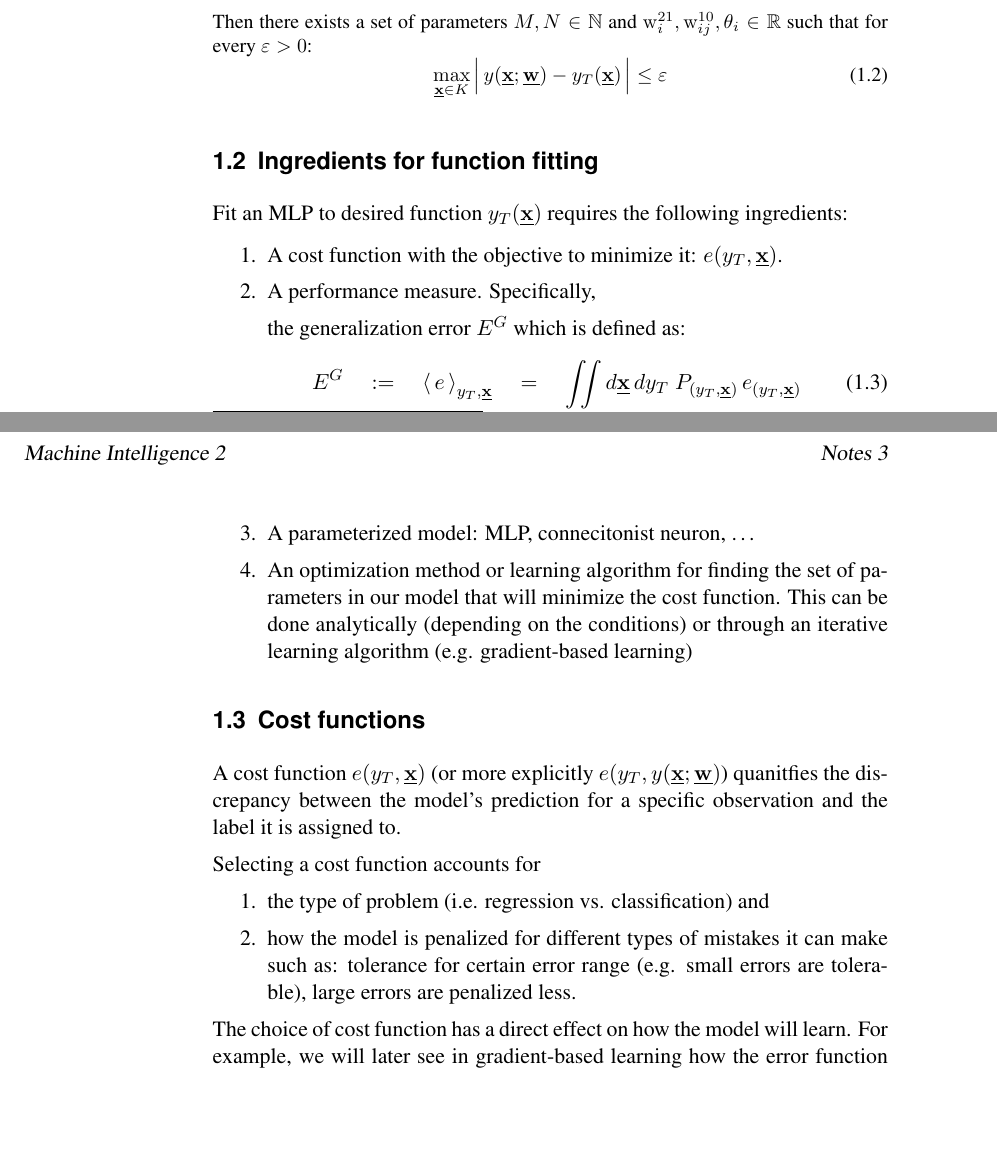
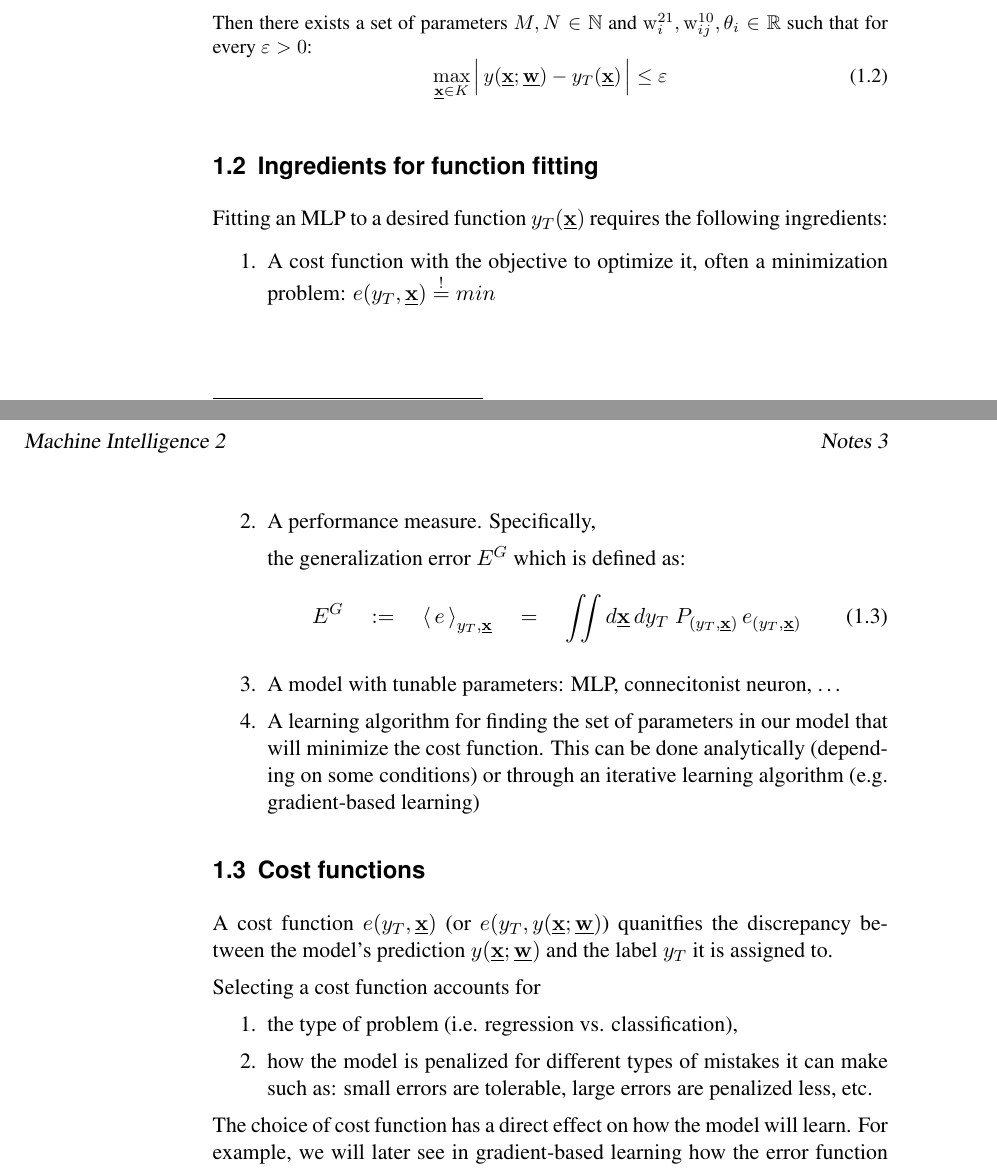
Before and after one commit to kashefy/mi1notes, a LaTeX document (notes/03-mlp_backprop/tutorial.notes.tex, which reads notes/03-mlp_backprop/mlp_learning_intro.tex): two parts of pages 1 and 2 of 2, joined at a grey line, cut so that both start at the same text, the shorter picture padded with empty space. Compiled offline with pdfLaTeX.

Commit message:
small edits

```diff
--- a/notes/03-mlp_backprop/mlp_learning_intro.tex
+++ b/notes/03-mlp_backprop/mlp_learning_intro.tex
@@ -43,10 +43,10 @@ MLPs are universal function approximators. This means that, provided some assump
 \begin{frame}\frametitle{\subsecname}
 
 
-Fit an MLP to desired function $y_T(\vec x)$ requires the following ingredients:
+Fitting an MLP to a desired function $y_T(\vec x)$ requires the following ingredients:
 
 \begin{enumerate}
-\item A cost function with the objective to minimize it: $e(y_T, \vec x)$.
+\item A cost function with the objective to optimize it, often a minimization problem: $e(y_T, \vec x) \eqexcl min$
 \item A performance measure. Specifically, \\
 
 the generalization error $E^G$ which is defined as:
@@ -56,9 +56,9 @@ the generalization error $E^G$ which is defined as:
 				P_{(y_T, \vec{x})} \, e_{(y_T, \vec{x})}
 \end{equation}
 
-\item A parameterized model: MLP, connecitonist neuron, \ldots
-\item An optimization method or learning algorithm for finding the set of parameters in our model that will minimize the cost function.\\
-This can be done analytically (depending on the conditions) or through an iterative learning algorithm (e.g. gradient-based learning)
+\item A model with tunable parameters: MLP, connecitonist neuron, \ldots
+\item A learning algorithm for finding the set of parameters in our model that will minimize the cost function.\\
+This can be done analytically (depending on some conditions) or through an iterative learning algorithm (e.g. gradient-based learning)
 \end{enumerate}
 
 \end{frame}
@@ -66,16 +66,16 @@ This can be done analytically (depending on the conditions) or through an iterat
 \subsection{Cost functions}
 \begin{frame}\frametitle{\subsecname}
 
-A cost function $e(y_T, \vec x)$ (or more explicitly $e(y_T, y(\vec x; \vec w)$) quanitfies the discrepancy between the model's prediction for a specific observation and the label it is assigned to.
+A cost function $e(y_T, \vec x)$ (or $e(y_T, y(\vec x; \vec w)$) quanitfies the discrepancy between the model's prediction $y(\vec x; \vec w)$ and the label $y_T$ it is assigned to.
 
 Selecting a cost function accounts for
 \begin{enumerate}
-\item the type of problem (i.e. regression vs. classification) and
+\item the type of problem (i.e. regression vs. classification),
 \item how the model is penalized for different types of mistakes it can make such as:
-tolerance for certain error range (e.g. small errors are tolerable), large errors are penalized less.
+small errors are tolerable, large errors are penalized less, etc.
 \end{enumerate}
 
-The choice of cost function has a direct effect on how the model will learn. For example, we will later see in gradient-based learning how the error function can modulate how fast or slow  a model learns.
+The choice of cost function has a direct effect on how the model will learn. For example, we will later see in gradient-based learning how the error function can modulate how fast or slow a model learns.
 
 \end{frame}
 
```
